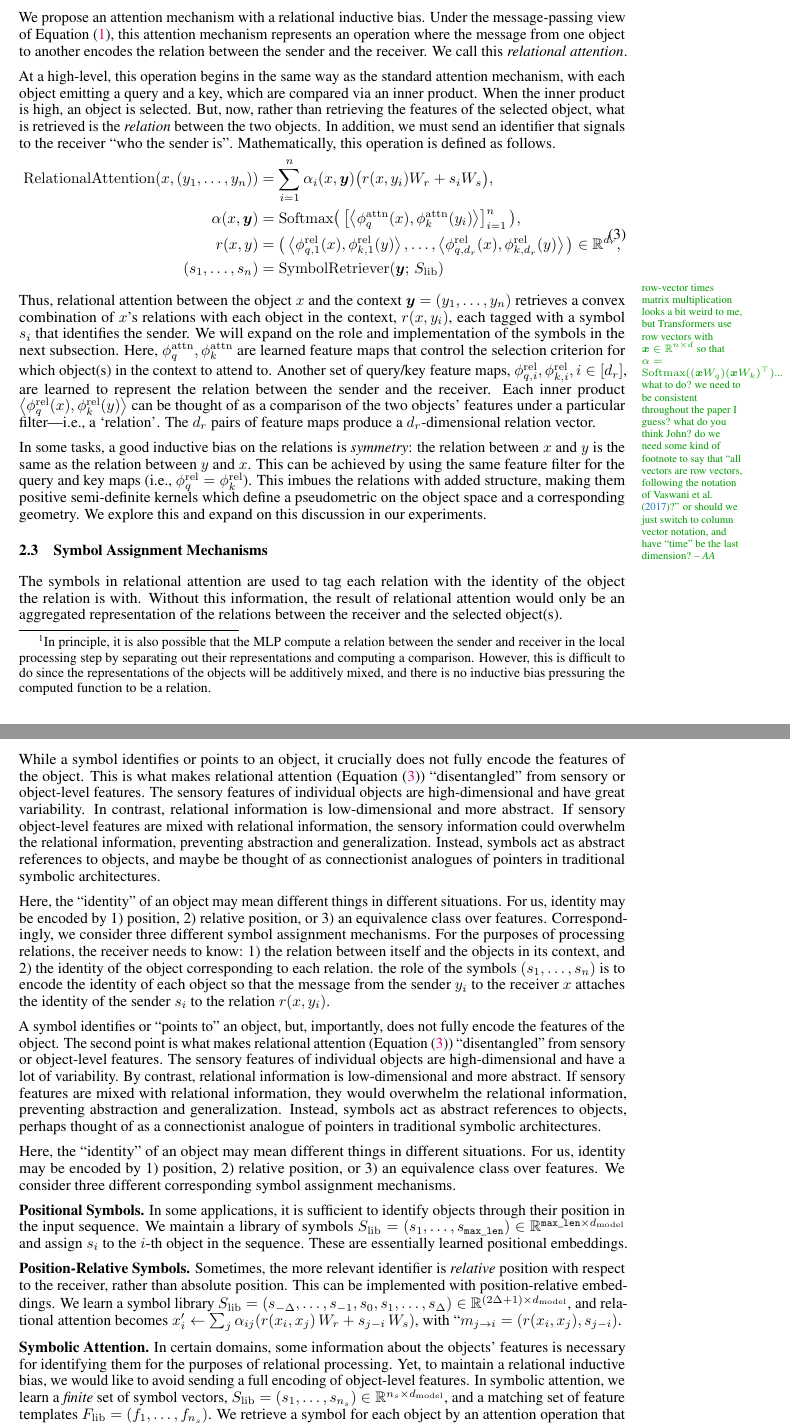
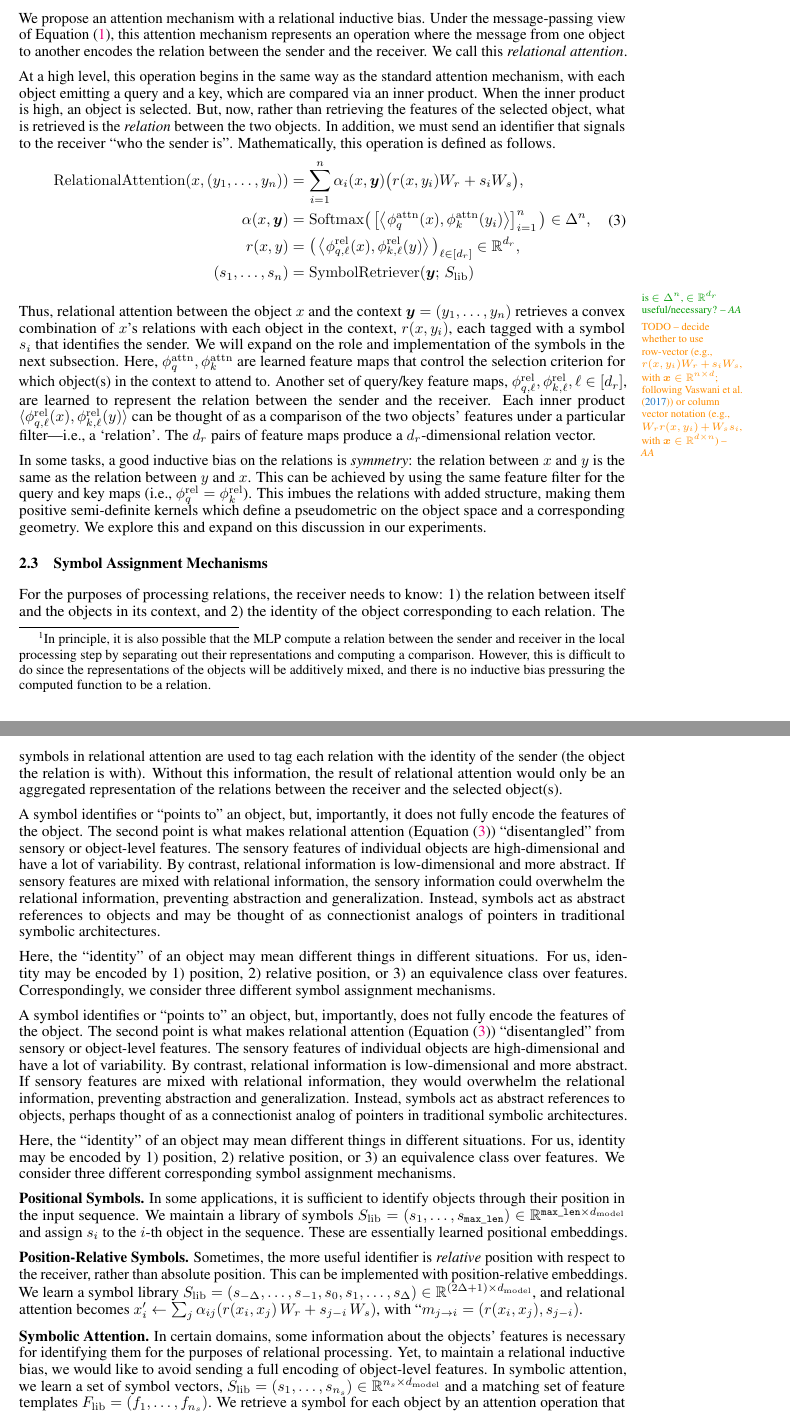
Before and after one commit to Awni00/abstract_transformer, a LaTeX paper (neurips/main.tex, which reads neurips/disentangling_attention.tex): two parts of pages 3 and 4 of 31, joined at a grey line, cut so that both start at the same text. Compiled offline with pdfLaTeX.

Commit message:
minor revisions

```diff
--- a/neurips/disentangling_attention.tex
+++ b/neurips/disentangling_attention.tex
@@ -17,48 +17,47 @@ The information being retrieved here is ``sensory'' information---that is, the f
 
 We propose an attention mechanism with a relational inductive bias. Under the message-passing view of \Cref{eq:intro_message_passing}, this attention mechanism represents an operation where the message from one object to another encodes the relation between the sender and the receiver. We call this \textit{relational attention}.
 
-At a high-level, this operation begins in the same way as the standard attention mechanism, with each object emitting a query and a key, which are compared via an inner product. When the inner product is high, an object is selected. But, now, rather than retrieving the features of the selected object, what is retrieved is the \textit{relation} between the two objects. In addition, we must send an identifier that signals to the receiver ``who the sender is''. Mathematically, this operation is defined as follows.
+At a high level, this operation begins in the same way as the standard attention mechanism, with each object emitting a query and a key, which are compared via an inner product. When the inner product is high, an object is selected. But, now, rather than retrieving the features of the selected object, what is retrieved is the \textit{relation} between the two objects. In addition, we must send an identifier that signals to the receiver ``who the sender is''. Mathematically, this operation is defined as follows.
 \begin{equation}\label{eq:rel_attn}
   \begin{split}
     \RelAttn(x, \ys) &= \sum_{i=1}^{n} \alpha_i(x, \y) \bigparen{r(x, y_i) W_r + s_i W_s}, \\
-    \alpha(x, \y) &= \Softmax\bigparen{\bra{\iprod{\phiqattn(x)}{\phikattn(y_i)}}_{i=1}^{n}}, \\
-    r(x, y) &= \bigparen{\iprod{\phi_{q,1}^{\rel}(x)}{\phi_{k,1}^{\rel}(y)}, \ldots, \iprod{\phi_{q, d_r}^{\rel}(x)}{\phi_{k, d_r}^{\rel}(y)}} \in \reals^{d_r}, \\
+    \alpha(x, \y) &= \Softmax\bigparen{\bra{\iprod{\phiqattn(x)}{\phikattn(y_i)}}_{i=1}^{n}} \in \Delta^n, \\
+    % r(x, y) &= \bigparen{\iprod{\phi_{q,1}^{\rel}(x)}{\phi_{k,1}^{\rel}(y)}, \ldots, \iprod{\phi_{q, d_r}^{\rel}(x)}{\phi_{k, d_r}^{\rel}(y)}} \in \reals^{d_r}, \\
+    r(x, y) &= \bigparen{\iprod{\phiqrell{\ell}(x)}{\phikrell{\ell}(y)}}_{\ell \in [d_r]} \in \reals^{d_r}, \\
     (s_1, \ldots, s_n) &= \SymbolRetriever(\y;\,\Slib)
   \end{split}
 \end{equation}
+\aanote{is $\in \Delta^n$, $\in \reals^{d_r}$ useful/necessary?}
 
-\aanote{row-vector times matrix multiplication looks a bit weird to me, but Transformers use row vectors with $\x \in \reals^{n \times d}$ so that $\alpha = \Softmax((\x W_q) (\x W_k)^\top)$... what to do? we need to be consistent throughout the paper I guess? what do you think John? do we need some kind of footnote to say that ``all vectors are row vectors, following the notation of \citet{vaswani2017attention}?'' or should we just switch to column vector notation, and have ``time'' be the last dimension?}
+\aawarning{TODO -- decide whether to use row-vector (e.g., $r(x,y_i) W_r + s_i W_s$, with $\x \in \reals^{n \times d}$; following~\citet{vaswani2017attention}) or column vector notation (e.g., $W_r r(x, y_i) + W_s s_i$, with $\x \in \reals^{d \times n}$)}
 
-Thus, relational attention between the object $x$ and the context $\y = \ys$ retrieves a convex combination of $x$'s relations with each object in the context, $r(x, y_i)$, each tagged with a symbol $s_i$ that identifies the sender. We will expand on the role and implementation of the symbols in the next subsection. Here, $\phiqattn, \phikattn$ are learned feature maps that control the selection criterion for which object(s) in the context to attend to. Another set of query/key feature maps, $\phiqrell{i}, \phikrell{i}, i \in [d_r]$, are learned to represent the relation between the sender and the receiver. Each inner product $\iprod{\phiqrel(x)}{\phikrel(y)}$ can be thought of as a comparison of the two objects' features under a particular filter---i.e., a `relation'. The $d_r$ pairs of feature maps produce a $d_r$-dimensional relation vector.
+Thus, relational attention between the object $x$ and the context $\y = \ys$ retrieves a convex combination of $x$'s relations with each object in the context, $r(x, y_i)$, each tagged with a symbol $s_i$ that identifies the sender. We will expand on the role and implementation of the symbols in the next subsection. Here, $\phiqattn, \phikattn$ are learned feature maps that control the selection criterion for which object(s) in the context to attend to. Another set of query/key feature maps, $\phiqrell{\ell}, \phikrell{\ell}, \ell \in [d_r]$, are learned to represent the relation between the sender and the receiver. Each inner product $\iiprod{\phiqrell{\ell}(x)}{\phikrell{\ell}(y)}$ can be thought of as a comparison of the two objects' features under a particular filter---i.e., a `relation'. The $d_r$ pairs of feature maps produce a $d_r$-dimensional relation vector.
 
 In some tasks, a good inductive bias on the relations is \textit{symmetry}: the relation between $x$ and $y$ is the same as the relation between $y$ and $x$. This can be achieved by using the same feature filter for the query and key maps (i.e., $\phiqrel = \phikrel$). This imbues the relations with added structure, making them positive semi-definite kernels which define a pseudometric on the object space and a corresponding geometry. We explore this and expand on this discussion in our experiments.
 
 \subsection{Symbol Assignment Mechanisms}
 
-%For the purposes of processing relations, all the receiver needs to know is: 1) the relation between itself and the objects in its context, and 2) the identity of the object corresponding to each relation.
-%\aanote*{this sentence (and paragraph?) are a bit complicated and unclear. maybe revise. e.g., ``the retrieved relation is tagged with a symbol identifying the sender.''... another possibility: ``the role of the symbols $(s_1, \ldots, s_n)$ is to encode the identity of each object so that the message from the sender $y_i$ to the receiver $x$ attaches the identity of the sender $s_i$ to the relation $r(x, y_i)$. The ``identity'' of the sender can encode their position in the sequence, their relative position with respect to the receiver, or their syntactic role.''}{
-The symbols in relational attention are used to tag each relation with the identity of the object the
-relation is with. Without this information, the result of relational attention would only be an aggregated representation of the relations between the receiver and the selected object(s).
+% For the purposes of processing relations, all the receiver needs to know is: 1) the relation between itself and the objects in its context, and 2) the identity of the object corresponding to each relation.
+For the purposes of processing relations, the receiver needs to know: 1) the relation between itself and the objects in its context, and 2) the identity of the object corresponding to each relation.
+The symbols in relational attention are used to tag each relation with the identity of the sender (the object the relation is with). Without this information, the result of relational attention would only be an aggregated representation of the relations between the receiver and the selected object(s).
 
-While a symbol identifies or points to an object, it crucially does not fully encode the features of the object. This is what makes relational attention (\Cref{eq:rel_attn}) ``disentangled'' from sensory or object-level features. The sensory features of individual objects are high-dimensional and have great variability. In contrast, relational information is low-dimensional and more abstract. If sensory object-level features are mixed with relational information, the sensory information could overwhelm the relational information, preventing abstraction and generalization. Instead, symbols act as abstract references to objects, and maybe be thought of as connectionist analogues of pointers in traditional symbolic architectures.
+A symbol identifies or ``points to'' an object, but, importantly, it does not fully encode the features of the object. The second point is what makes relational attention (\Cref{eq:rel_attn}) ``disentangled'' from sensory or object-level features. The sensory features of individual objects are high-dimensional and have a lot of variability. By contrast, relational information is low-dimensional and more abstract. If sensory features are mixed with relational information, the sensory information could overwhelm the relational information, preventing abstraction and generalization. Instead, symbols act as abstract references to objects and may be thought of as connectionist analogs of pointers in traditional symbolic architectures.
 
-Here, the ``identity'' of an object may mean different things in different situations. For us, identity may be encoded by 1) position, 2) relative position, or 3) an equivalence class over features.
-Correspondingly, we consider three different symbol assignment mechanisms.
-For the purposes of processing relations, the receiver needs to know: 1) the relation between itself and the objects in its context, and 2) the identity of the object corresponding to each relation. the role of the symbols $(s_1, \ldots, s_n)$ is to encode the identity of each object so that the message from the sender $y_i$ to the receiver $x$ attaches the identity of the sender $s_i$ to the relation $r(x, y_i)$.
+Here, the ``identity'' of an object may mean different things in different situations. For us, identity may be encoded by 1) position, 2) relative position, or 3) an equivalence class over features. Correspondingly, we consider three different symbol assignment mechanisms.
 % The ``identity'' of the sender can encode their position in the sequence, their relative position with respect to the receiver, or their syntactic role.
 % \aanote*{this sentence (and paragraph?) are a bit complicated and unclear. maybe revise. e.g., ``the retrieved relation is tagged with a symbol identifying the sender.''... another possibility: ``the role of the symbols $(s_1, \ldots, s_n)$ is to encode the identity of each object so that the message from the sender $y_i$ to the receiver $x$ attaches the identity of the sender $s_i$ to the relation $r(x, y_i)$. The ``identity'' of the sender can encode their position in the sequence, their relative position with respect to the receiver, or their syntactic role.''}{
 % The role of the symbols in relational attention is to tag the relations with the identities of the objects with which the relations are with}.
 % Without this, the result of relational attention will be an aggregated representation of the relations between the receiver and the selected object(s), without encoding who the relations are with.
 
-A symbol identifies or ``points to'' an object, but, importantly, does not fully encode the features of the object. The second point is what makes relational attention (\Cref{eq:rel_attn}) ``disentangled'' from sensory or object-level features. The sensory features of individual objects are high-dimensional and have a lot of variability. By contrast, relational information is low-dimensional and more abstract. If sensory features are mixed with relational information, they would overwhelm the relational information, preventing abstraction and generalization. Instead, symbols act as abstract references to objects, perhaps thought of as a connectionist analogue of pointers in traditional symbolic architectures.
+A symbol identifies or ``points to'' an object, but, importantly, does not fully encode the features of the object. The second point is what makes relational attention (\Cref{eq:rel_attn}) ``disentangled'' from sensory or object-level features. The sensory features of individual objects are high-dimensional and have a lot of variability. By contrast, relational information is low-dimensional and more abstract. If sensory features are mixed with relational information, they would overwhelm the relational information, preventing abstraction and generalization. Instead, symbols act as abstract references to objects, perhaps thought of as a connectionist analog of pointers in traditional symbolic architectures.
 
 Here, the ``identity'' of an object may mean different things in different situations. For us, identity may be encoded by 1) position, 2) relative position, or 3) an equivalence class over features. We consider three different corresponding symbol assignment mechanisms.
 
 \textbf{Positional Symbols.} In some applications, it is sufficient to identify objects through their position in the input sequence. We maintain a library of symbols $\Slib = (s_1, \ldots, s_{\mathtt{max\_len}}) \in \reals^{\mathtt{max\_len} \times d_{\mathrm{model}}}$ and assign $s_i$ to the $i$-th object in the sequence. These are essentially learned positional embeddings.
 
-\textbf{Position-Relative Symbols.} Sometimes, the more relevant identifier is \textit{relative} position with respect to the receiver, rather than absolute position. This can be implemented with position-relative embeddings. We learn a symbol library $\Slib = (s_{-\Delta}, \ldots, s_{-1}, s_0, s_1, \ldots, s_{\Delta}) \in \reals^{(2 \Delta + 1) \times d_{\mathrm{model}}}$, and relational attention becomes $x_i' \gets \sum_{j} \alpha_{ij}  (r(x_i, x_j) \, W_r + s_{j-i} \,  W_s)$, with ``$m_{j \to i} = (r(x_i, x_j), s_{j-i})$.
+\textbf{Position-Relative Symbols.} Sometimes, the more useful identifier is \textit{relative} position with respect to the receiver, rather than absolute position. This can be implemented with position-relative embeddings. We learn a symbol library $\Slib = (s_{-\Delta}, \ldots, s_{-1}, s_0, s_1, \ldots, s_{\Delta}) \in \reals^{(2 \Delta + 1) \times d_{\mathrm{model}}}$, and relational attention becomes $x_i' \gets \sum_{j} \alpha_{ij}  (r(x_i, x_j) \, W_r + s_{j-i} \,  W_s)$, with ``$m_{j \to i} = (r(x_i, x_j), s_{j-i})$.
 
-\textbf{Symbolic Attention.} In certain domains, some information about the objects' features is necessary for identifying them for the purposes of relational processing. Yet, to maintain a relational inductive bias, we would like to avoid sending a full encoding of object-level features. In symbolic attention, we learn a \textit{finite} set of symbol vectors, $\Slib = (s_1, \ldots, s_{n_s}) \in \reals^{n_s \times d_{\mathrm{model}}}$, and a matching set of feature templates $\Flib = (f_1, \ldots, f_{n_s})$. We retrieve a symbol for each object by an attention operation that matches the input vectors $x_i$ against the feature templates $f_j$ and retrieves symbols $s_j$.
+\textbf{Symbolic Attention.} In certain domains, some information about the objects' features is necessary for identifying them for the purposes of relational processing. Yet, to maintain a relational inductive bias, we would like to avoid sending a full encoding of object-level features. In symbolic attention, we learn a set of symbol vectors, $\Slib = (s_1, \ldots, s_{n_s}) \in \reals^{n_s \times d_{\mathrm{model}}}$ and a matching set of feature templates $\Flib = (f_1, \ldots, f_{n_s})$. We retrieve a symbol for each object by an attention operation that matches the input vectors $x_i$ against the feature templates $f_j$ and retrieves symbols $s_j$.
 \begin{equation}
   \SymbolicAttn(\x) = \Softmax\bigparen{(\x \, W_q)\, \Flib^\top} \Slib.
 \end{equation}
```
Also changed, not shown: neurips/disentangling_attention.tex (3 more changed lines).
